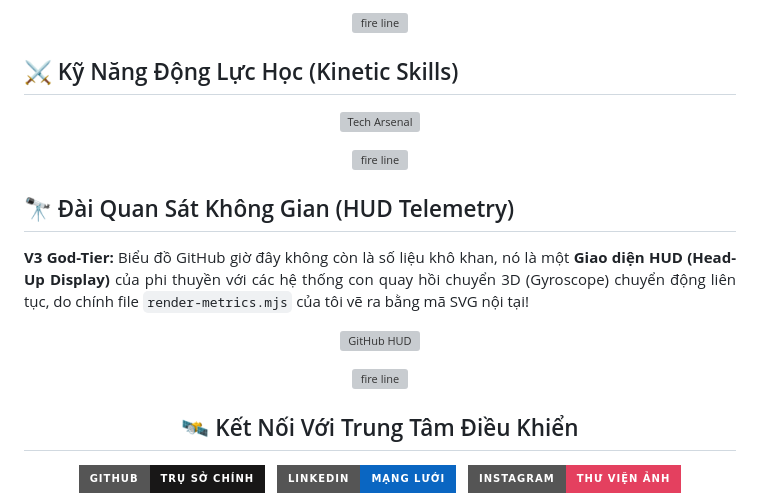
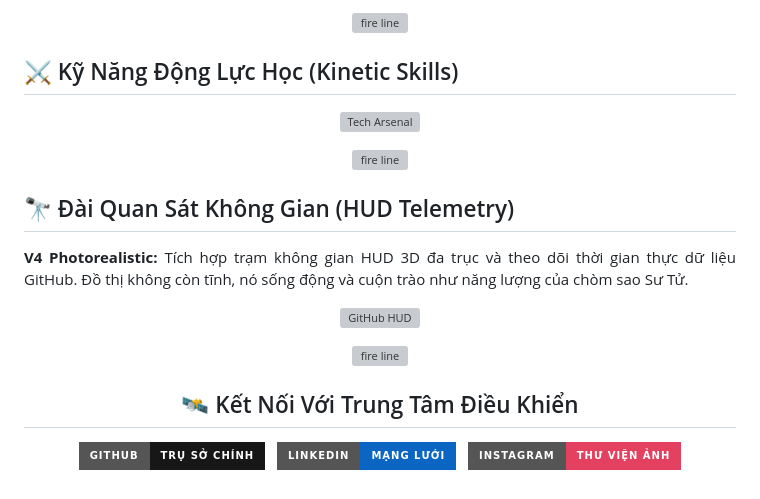
Before and after one commit to duongthaitan/duongthaitan, a Markdown page: README.md, the part around one of its changes. GitHub-like rendering; badges without logos; grey boxes are pictures that could not be loaded.

Commit message:
feat(profile): V4 Photorealistic update with NASA GIFs

```diff
--- a/README.md
+++ b/README.md
@@ -72,7 +80,7 @@
 ## 🔭 Đài Quan Sát Không Gian (HUD Telemetry)
 
 <p align="justify">
-  <strong>V3 God-Tier:</strong> Biểu đồ GitHub giờ đây không còn là số liệu khô khan, nó là một <strong>Giao diện HUD (Head-Up Display)</strong> của phi thuyền với các hệ thống con quay hồi chuyển 3D (Gyroscope) chuyển động liên tục, do chính file <code>render-metrics.mjs</code> của tôi vẽ ra bằng mã SVG nội tại!
+  <strong>V4 Photorealistic:</strong> Tích hợp trạm không gian HUD 3D đa trục và theo dõi thời gian thực dữ liệu GitHub. Đồ thị không còn tĩnh, nó sống động và cuộn trào như năng lượng của chòm sao Sư Tử.
 </p>
 
 <p align="center">
```
Also changed, not shown: other parts of README.md (+22 -14 lines).
